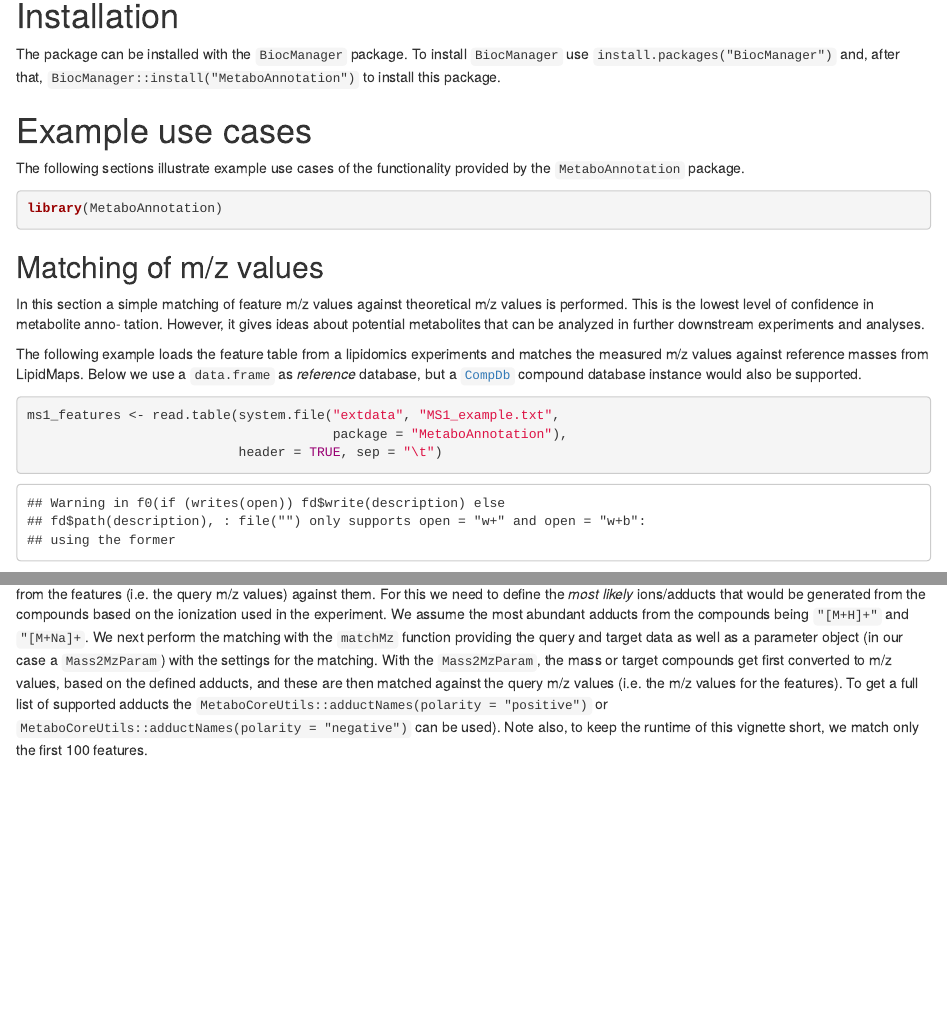
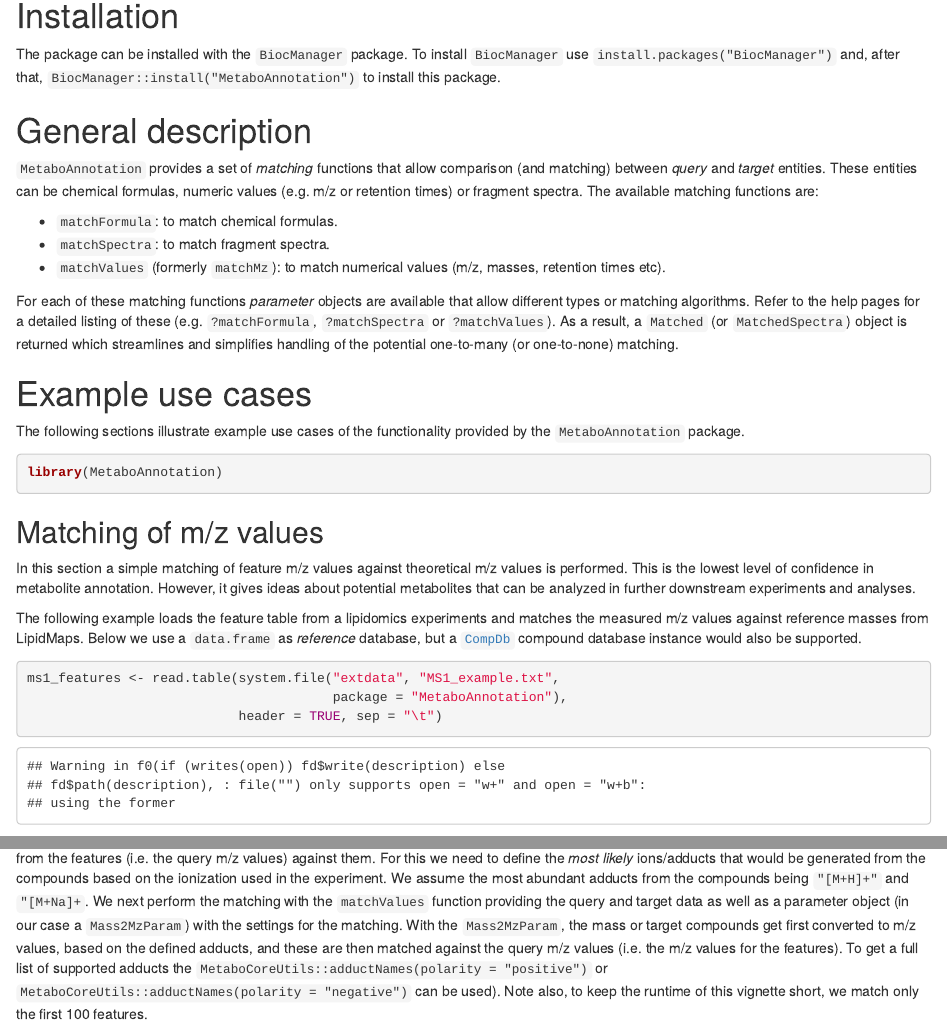
Before and after one commit to rformassspectrometry/MetaboAnnotation, an R Markdown document (vignettes/MetaboAnnotation.Rmd): the page in a window 1100 px wide, from 300 px down, and a second part further down, joined at a grey line. Rendered offline with R 4.5, knitr and Pandoc, with nearby package versions; drawn as R Markdown's standard HTML page in place of the format the file asks for; some code elsewhere in the file could not run offline; common packages that the code uses without loading them are loaded.

Commit message:
docs: update vignette

```diff
--- a/vignettes/MetaboAnnotation.Rmd
+++ b/vignettes/MetaboAnnotation.Rmd
@@ -35,6 +35,26 @@ install `BiocManager` use `install.packages("BiocManager")` and, after that,
 `BiocManager::install("MetaboAnnotation")` to install this package.
 
 
+# General description
+
+`MetaboAnnotation` provides a set of *matching* functions that allow comparison
+(and matching) between *query* and *target* entities. These entities can be
+chemical formulas, numeric values (e.g. m/z or retention times) or fragment
+spectra. The available matching functions are:
+
+- `matchFormula`: to match chemical formulas.
+- `matchSpectra`: to match fragment spectra.
+- `matchValues` (formerly `matchMz`): to match numerical values (m/z, masses,
+  retention times etc).
+
+For each of these matching functions *parameter* objects are available that
+allow different types or matching algorithms. Refer to the help pages for a
+detailed listing of these (e.g. `?matchFormula`, `?matchSpectra` or
+`?matchValues`). As a result, a `Matched` (or `MatchedSpectra`) object is
+returned which streamlines and simplifies handling of the potential one-to-many
+(or one-to-none) matching.
+
+
 # Example use cases
 
 The following sections illustrate example use cases of the functionality
@@ -48,9 +68,9 @@ library(MetaboAnnotation)
 ## Matching of m/z values
 
 In this section a simple matching of feature m/z values against theoretical m/z
-values is performed. This is the lowest level of confidence in metabolite anno-
-tation. However, it gives ideas about potential metabolites that can be analyzed
-in further downstream experiments and analyses.
+values is performed. This is the lowest level of confidence in metabolite
+annotation. However, it gives ideas about potential metabolites that can be
+analyzed in further downstream experiments and analyses.
 
 The following example loads the feature table from a lipidomics experiments and
 matches the measured m/z values against reference masses from LipidMaps. Below
@@ -75,7 +95,7 @@ features (i.e. the query m/z values) against them. For this we need to define
 the *most likely* ions/adducts that would be generated from the compounds based
 on the ionization used in the experiment. We assume the most abundant adducts
 from the compounds being `"[M+H]+"` and `"[M+Na]+`. We next perform the matching
-with the `matchMz` function providing the query and target data as well as a
+with the `matchValues` function providing the query and target data as well as a
 parameter object (in our case a `Mass2MzParam`) with the settings for the
 matching. With the `Mass2MzParam`, the mass or target compounds get first
 converted to m/z values, based on the defined adducts, and these are then
```
Also changed, not shown: vignettes/MetaboAnnotation.Rmd (8 more changed lines).
